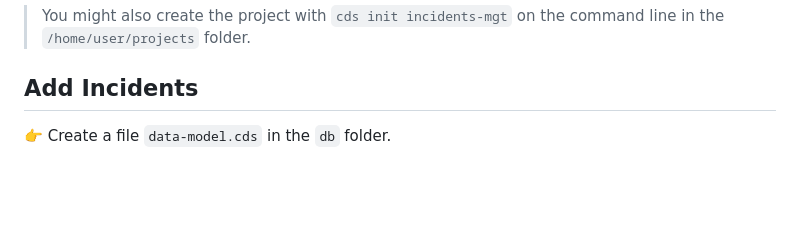
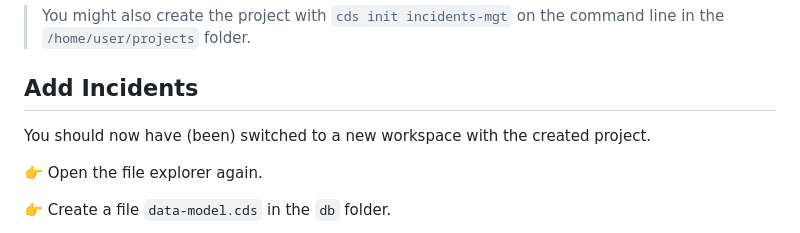
Before and after one commit to SAP-samples/teched2023-AD264, a Markdown page: exercises/ex1/README.md, the part around the change. Drawn GitHub-style; blank space fills up the shorter version.

```diff
--- a/exercises/ex1/README.md
+++ b/exercises/ex1/README.md
@@ -36,6 +36,10 @@ The conceptual domain model for this _Incidents Management_ application is as fo
 
 
 ## Add Incidents
+
+You should now have (been) switched to a new workspace with the created project.
+
+👉 Open the file explorer again.
 
 👉 Create a file `data-model.cds` in the `db` folder.
 - There, add an `Incidents` [entity](https://cap.cloud.sap/docs/cds/cdl#entities) with a key field `ID` and a `title`.
```
